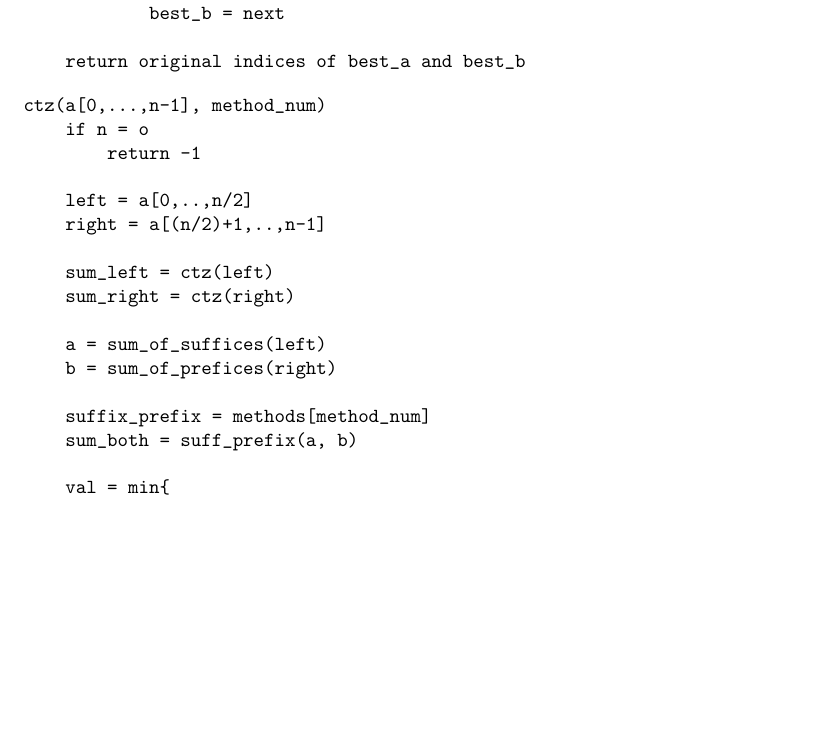
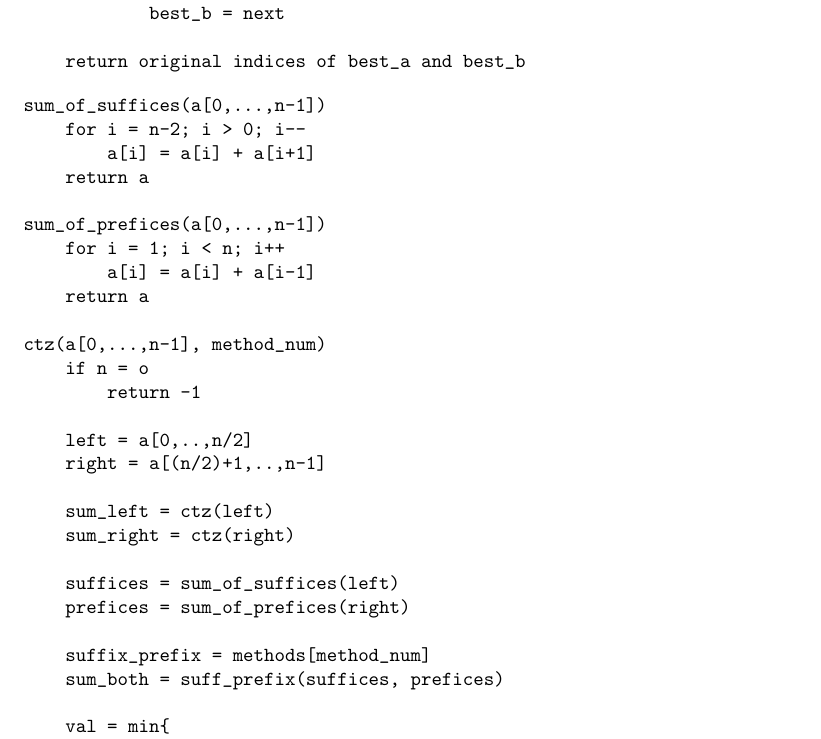
Before and after one commit to dean/cs325-winter2015, a LaTeX document (assign3/assign3.tex): part of page 2 of 2 before the commit and part of page 2 of 3 after it, cut so that both start at the same text, the shorter picture padded with empty space. Compiled offline with pdfLaTeX.

Commit message:
Add pseudocode for sum of prefices/suffices

```diff
--- a/assign3/assign3.tex
+++ b/assign3/assign3.tex
@@ -71,6 +71,16 @@ Method3(a[0,...,n-1], b[0,...,m-1])
 
 
 \begin{verbatim}
+sum_of_suffices(a[0,...,n-1])
+    for i = n-2; i > 0; i--
+        a[i] = a[i] + a[i+1]
+    return a
+
+sum_of_prefices(a[0,...,n-1])
+    for i = 1; i < n; i++
+        a[i] = a[i] + a[i-1]
+    return a
+
 ctz(a[0,...,n-1], method_num)
     if n = o
         return -1
@@ -81,11 +91,11 @@ ctz(a[0,...,n-1], method_num)
     sum_left = ctz(left)
     sum_right = ctz(right)
 
-    a = sum_of_suffices(left)
-    b = sum_of_prefices(right)
+    suffices = sum_of_suffices(left)
+    prefices = sum_of_prefices(right)
 
     suffix_prefix = methods[method_num]
-    sum_both = suff_prefix(a, b)
+    sum_both = suff_prefix(suffices, prefices)
 
     val = min{
         sum_left,
```
